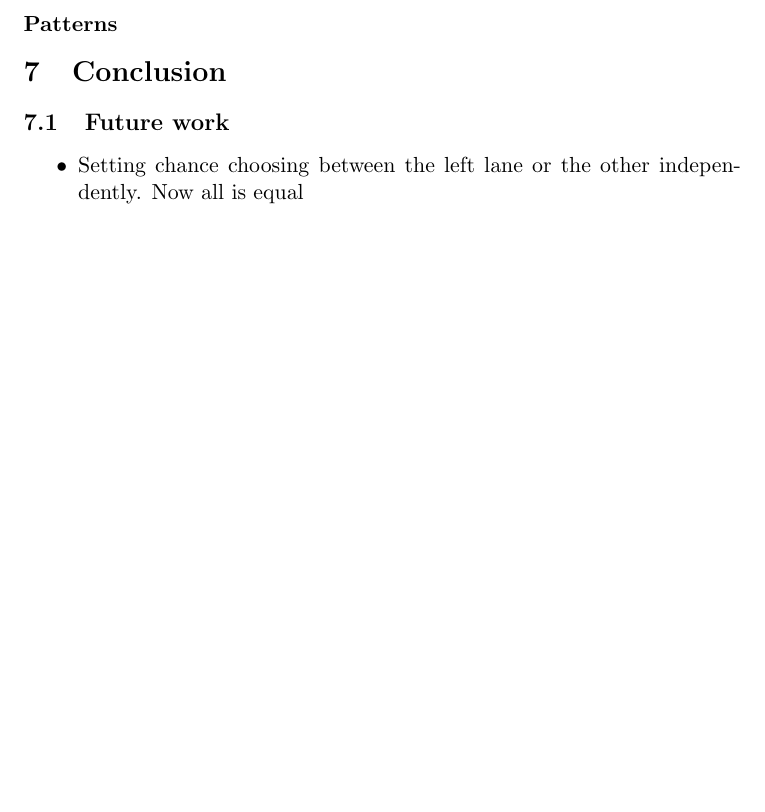
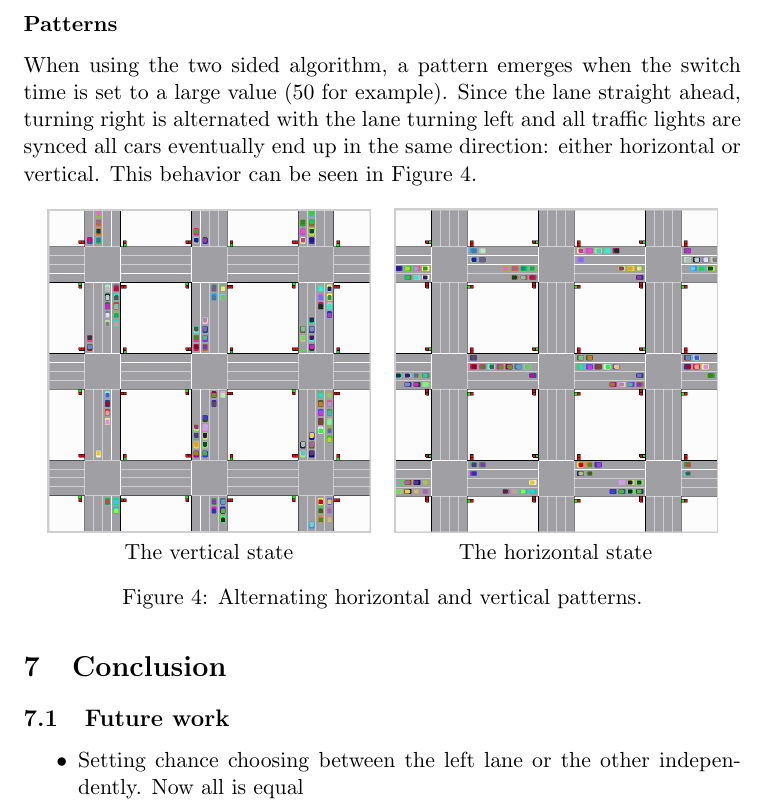
Before and after one commit to KlaasYK/ics, a LaTeX paper (report/report.tex): part of page 9 of 13, cut so that both start at the same text, the shorter picture padded with empty space. Compiled offline with pdfLaTeX.

Commit message:
Patterns

```diff
--- a/report/report.tex
+++ b/report/report.tex
@@ -281,8 +281,20 @@ The resulting statistics can be found in Section \ref{app:rtables} in the append
 % TODO: evalution and discussion of the results
 
 \subsubsection*{Patterns}
+When using the two sided algorithm, a pattern emerges when the switch time is set to a large value (50 for example).
+Since the lane straight ahead, turning right is alternated with the lane turning left and all traffic lights are
+synced all cars eventually end up in the same direction: either horizontal or vertical.
+This behavior can be seen in Figure \ref{fig:pattern}.
 
-% TODO: describe the pattern emerging with two sided, long switch time
+\begin{figure}[H]
+  \centering
+  \begin{tabular}{cc}
+  \includegraphics[width=.45\linewidth]{img/vertical.png} & \includegraphics[width=.45\linewidth]{img/horizontal.png}\\
+  The vertical state & The horizontal state\\
+  \end{tabular}
+  \caption{Alternating horizontal and vertical patterns.}
+  \label{fig:pattern}
+\end{figure}
 
 \section{Conclusion}\label{sec:conclusion}
 
```
Also changed, not shown: report/img/horizontal.png (added), report/img/vertical.png (added).
